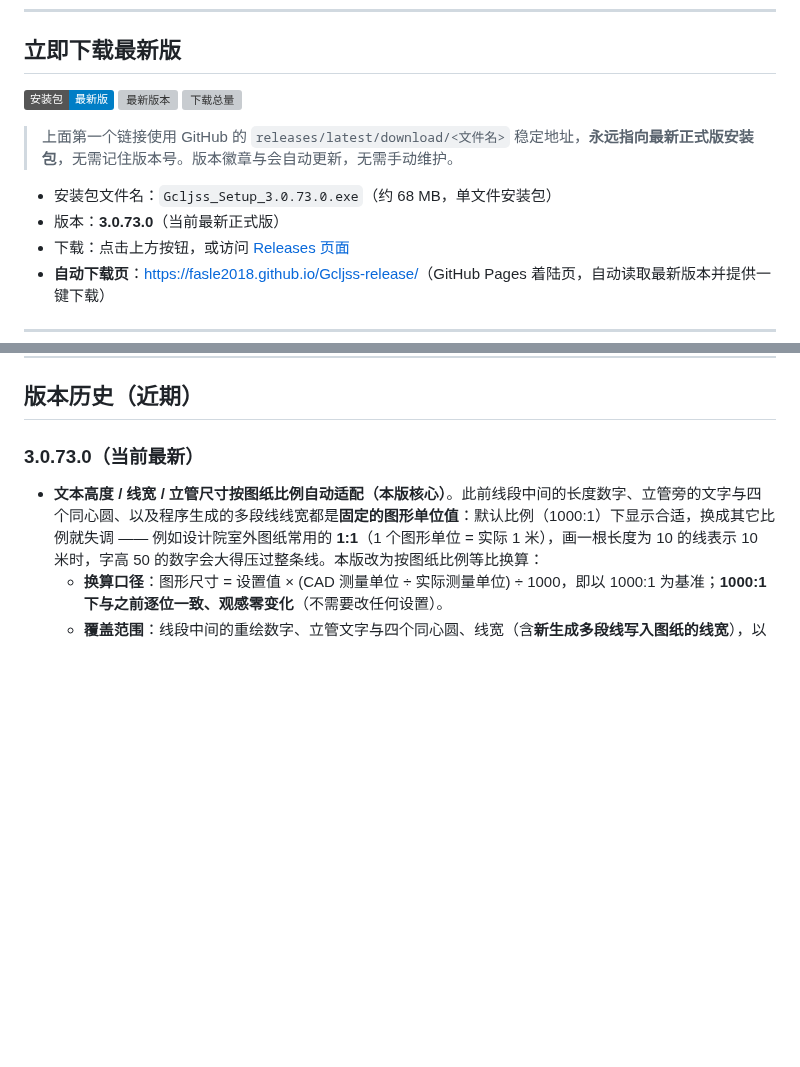
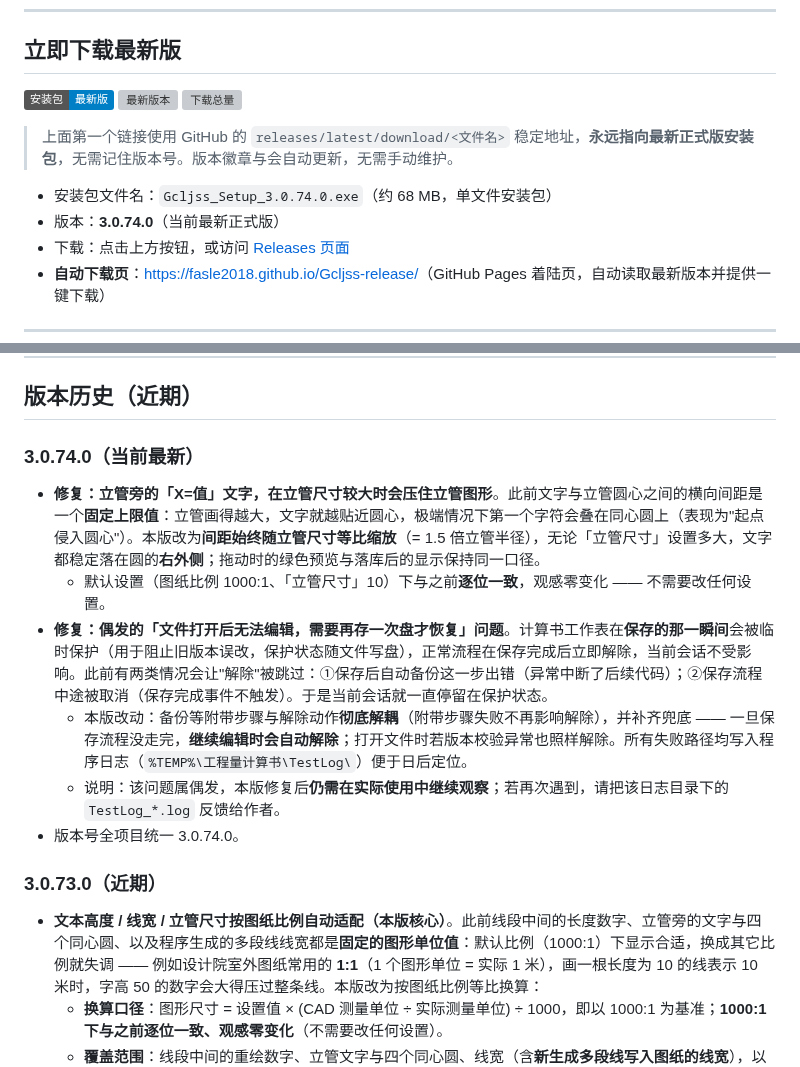
Before and after one commit to Fasle2018/Gcljss-release, a Markdown page: README.md, 2 parts joined by grey strips. Rendered like a GitHub page; badges without logos; blank space fills up the shorter version; grey boxes are pictures that could not be loaded.

Commit message:
docs(README): 更新到 3.0.74.0（版本号 + 下载链接 + changelog）

```diff
--- a/README.md
+++ b/README.md
@@ -12,8 +12,8 @@
 
 > 上面第一个链接使用 GitHub 的 `releases/latest/download/<文件名>` 稳定地址，**永远指向最新正式版安装包**，无需记住版本号。版本徽章与会自动更新，无需手动维护。
 
-- 安装包文件名：`Gcljss_Setup_3.0.73.0.exe`（约 68 MB，单文件安装包）
-- 版本：**3.0.73.0**（当前最新正式版）
+- 安装包文件名：`Gcljss_Setup_3.0.74.0.exe`（约 68 MB，单文件安装包）
+- 版本：**3.0.74.0**（当前最新正式版）
 - 下载：点击上方按钮，或访问 [Releases 页面](https://github.com/Fasle2018/Gcljss-release/releases)
 - **自动下载页**：[https://fasle2018.github.io/Gcljss-release/](https://fasle2018.github.io/Gcljss-release/)（GitHub Pages 着陆页，自动读取最新版本并提供一键下载）
 
@@ -44,7 +44,16 @@
 
 ## 版本历史（近期）
 
-### 3.0.73.0（当前最新）
+### 3.0.74.0（当前最新）
+
+- **修复：立管旁的「X=值」文字，在立管尺寸较大时会压住立管图形**。此前文字与立管圆心之间的横向间距是一个**固定上限值**：立管画得越大，文字就越贴近圆心，极端情况下第一个字符会叠在同心圆上（表现为"起点侵入圆心"）。本版改为**间距始终随立管尺寸等比缩放**（= 1.5 倍立管半径），无论「立管尺寸」设置多大，文字都稳定落在圆的**右外侧**；拖动时的绿色预览与落库后的显示保持同一口径。
+  - 默认设置（图纸比例 1000:1、「立管尺寸」10）下与之前**逐位一致**，观感零变化 —— 不需要改任何设置。
+- **修复：偶发的「文件打开后无法编辑，需要再存一次盘才恢复」问题**。计算书工作表在**保存的那一瞬间**会被临时保护（用于阻止旧版本误改，保护状态随文件写盘），正常流程在保存完成后立即解除，当前会话不受影响。此前有两类情况会让"解除"被跳过：①保存后自动备份这一步出错（异常中断了后续代码）；②保存流程中途被取消（保存完成事件不触发）。于是当前会话就一直停留在保护状态。
+  - 本版改动：备份等附带步骤与解除动作**彻底解耦**（附带步骤失败不再影响解除），并补齐兜底 —— 一旦保存流程没走完，**继续编辑时会自动解除**；打开文件时若版本校验异常也照样解除。所有失败路径均写入程序日志（`%TEMP%\工程量计算书\TestLog\`）便于日后定位。
+  - 说明：该问题属偶发，本版修复后**仍需在实际使用中继续观察**；若再次遇到，请把该日志目录下的 `TestLog_*.log` 反馈给作者。
+- 版本号全项目统一 3.0.74.0。
+
+### 3.0.73.0（近期）
 
 - **文本高度 / 线宽 / 立管尺寸按图纸比例自动适配（本版核心）**。此前线段中间的长度数字、立管旁的文字与四个同心圆、以及程序生成的多段线线宽都是**固定的图形单位值**：默认比例（1000:1）下显示合适，换成其它比例就失调 —— 例如设计院室外图纸常用的 **1:1**（1 个图形单位 = 实际 1 米），画一根长度为 10 的线表示 10 米时，字高 50 的数字会大得压过整条线。本版改为按图纸比例等比换算：
   - **换算口径**：图形尺寸 = 设置值 × (CAD 测量单位 ÷ 实际测量单位) ÷ 1000，即以 1000:1 为基准；**1000:1 下与之前逐位一致、观感零变化**（不需要改任何设置）。
```
Also changed, not shown: other parts of README.md (+1 -1 lines).
